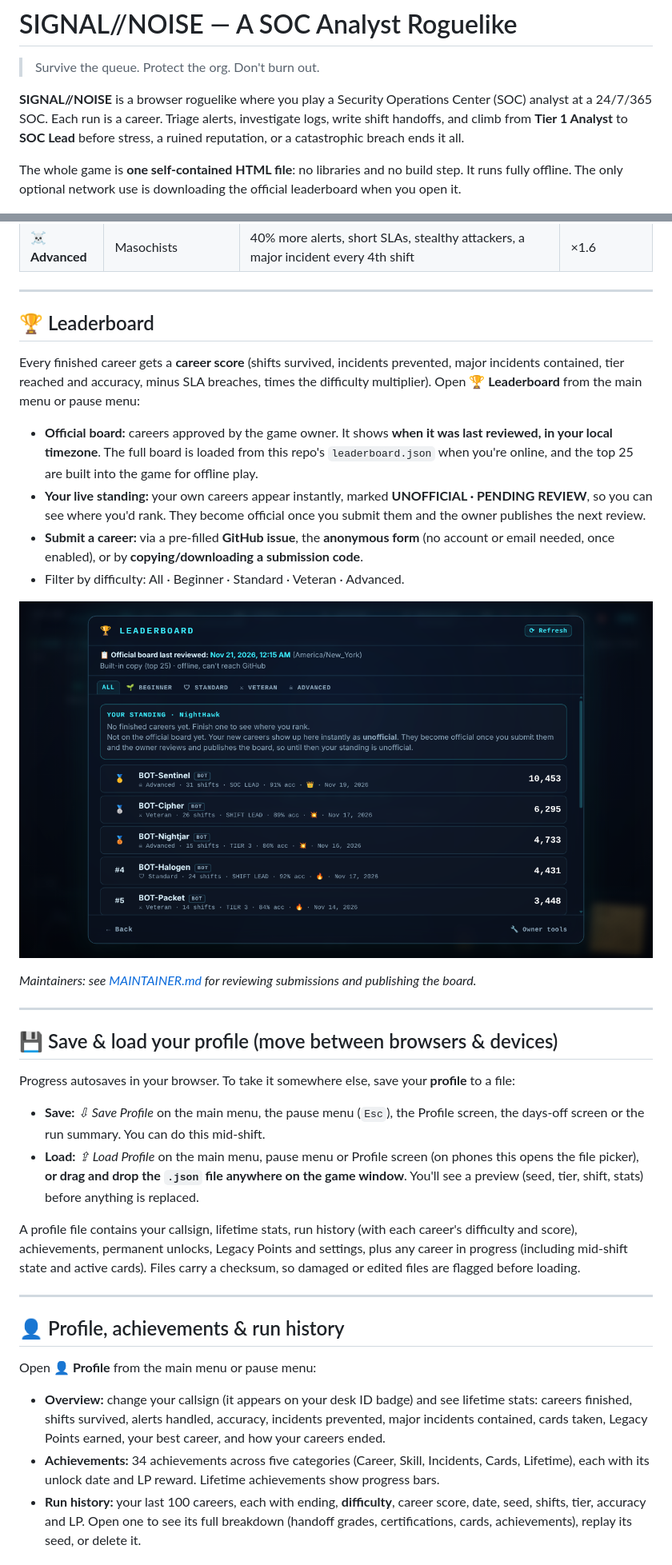
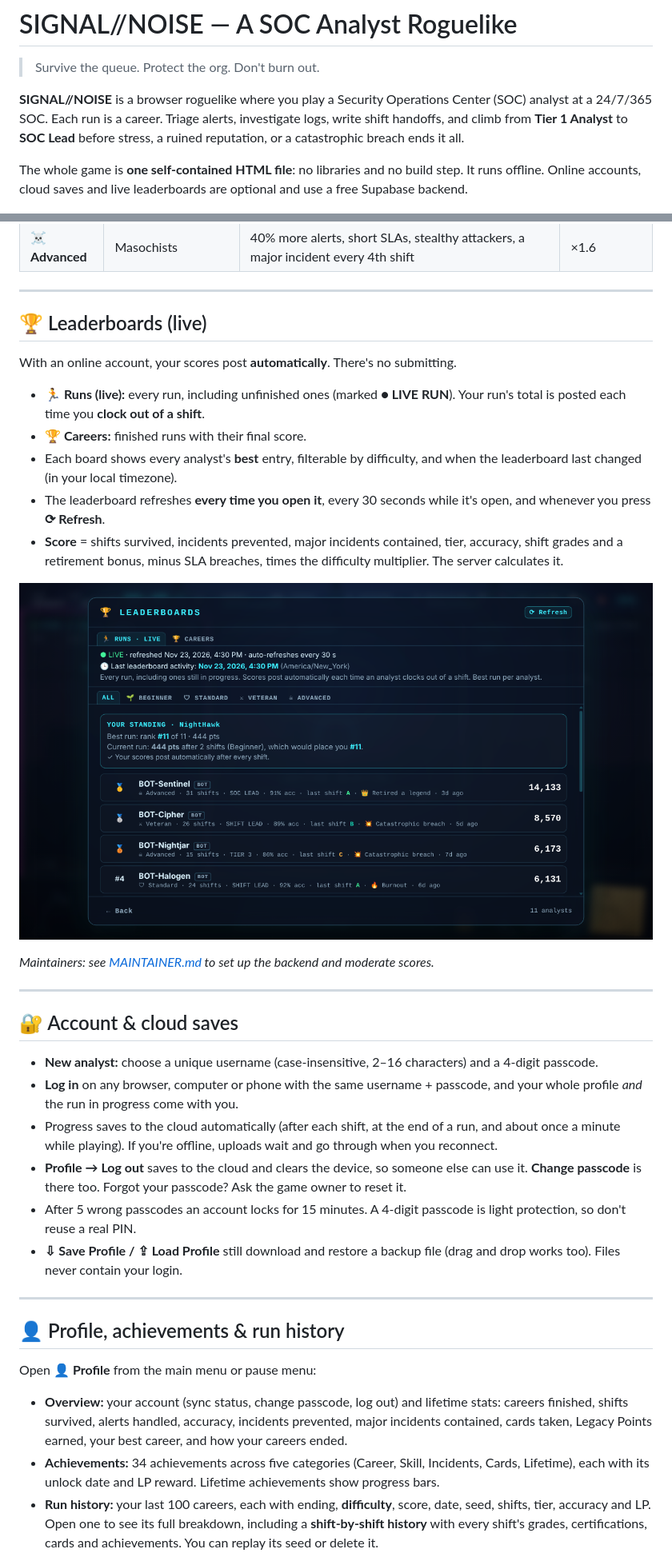
Before and after one commit to ShieldSyncOfficial/signal-noise, a Markdown page: README.md, 2 parts joined by grey strips. Shown at 80% size. Rendered like a GitHub page; pictures changed too: screenshots/leaderboard.png.

```diff
--- a/README.md
+++ b/README.md
@@ -4,7 +4,7 @@
 
 **SIGNAL//NOISE** is a browser roguelike where you play a Security Operations Center (SOC) analyst at a 24/7/365 SOC. Each run is a career. Triage alerts, investigate logs, write shift handoffs, and climb from **Tier 1 Analyst** to **SOC Lead** before stress, a ruined reputation, or a catastrophic breach ends it all.
 
-The whole game is **one self-contained HTML file**: no libraries and no build step. It runs fully offline. The only optional network use is downloading the official leaderboard when you open it.
+The whole game is **one self-contained HTML file**: no libraries and no build step. It runs offline. Online accounts, cloud saves and live leaderboards are optional and use a free Supabase backend.
 
 ![Day shift at the analyst's desk](screenshots/day-shift.png)
 
@@ -134,39 +147,38 @@ Choose a difficulty for each career. It's recorded in your run history and profi
 
 ---
 
-## 🏆 Leaderboard
+## 🏆 Leaderboards (live)
 
-Every finished career gets a **career score** (shifts survived, incidents prevented, major incidents contained, tier reached and accuracy, minus SLA breaches, times the difficulty multiplier). Open **🏆 Leaderboard** from the main menu or pause menu:
+With an online account, your scores post **automatically**. There's no submitting.
 
-- **Official board:** careers approved by the game owner. It shows **when it was last reviewed, in your local timezone**. The full board is loaded from this repo's `leaderboard.json` when you're online, and the top 25 are built into the game for offline play.
-- **Your live standing:** your own careers appear instantly, marked **UNOFFICIAL · PENDING REVIEW**, so you can see where you'd rank. They become official once you submit them and the owner publishes the next review.
-- **Submit a career:** via a pre-filled **GitHub issue**, the **anonymous form** (no account or email needed, once enabled), or by **copying/downloading a submission code**.
-- Filter by difficulty: All · Beginner · Standard · Veteran · Advanced.
+- **🏃 Runs (live):** every run, including unfinished ones (marked **● LIVE RUN**). Your run's total is posted each time you **clock out of a shift**.
+- **🏆 Careers:** finished runs with their final score.
+- Each board shows every analyst's **best** entry, filterable by difficulty, and when the leaderboard last changed (in your local timezone).
+- The leaderboard refreshes **every time you open it**, every 30 seconds while it's open, and whenever you press **⟳ Refresh**.
+- **Score** = shifts survived, incidents prevented, major incidents contained, tier, accuracy, shift grades and a retirement bonus, minus SLA breaches, times the difficulty multiplier. The server calculates it.
 
 ![Leaderboard](screenshots/leaderboard.png)
 
-*Maintainers: see [MAINTAINER.md](MAINTAINER.md) for reviewing submissions and publishing the board.*
+*Maintainers: see [MAINTAINER.md](MAINTAINER.md) to set up the backend and moderate scores.*
 
 ---
+## 🔐 Account & cloud saves
 
-## 💾 Save & load your profile (move between browsers & devices)
-
-Progress autosaves in your browser. To take it somewhere else, save your **profile** to a file:
-
-- **Save:** *⇩ Save Profile* on the main menu, the pause menu (`Esc`), the Profile screen, the days-off screen or the run summary. You can do this mid-shift.
-- **Load:** *⇪ Load Profile* on the main menu, pause menu or Profile screen (on phones this opens the file picker), **or drag and drop the `.json` file anywhere on the game window**. You'll see a preview (seed, tier, shift, stats) before anything is replaced.
-
-A profile file contains your callsign, lifetime stats, run history (with each career's difficulty and score), achievements, permanent unlocks, Legacy Points and settings, plus any career in progress (including mid-shift state and active cards). Files carry a checksum, so damaged or edited files are flagged before loading.
+- **New analyst:** choose a unique username (case-insensitive, 2–16 characters) and a 4-digit passcode.
+- **Log in** on any browser, computer or phone with the same username + passcode, and your whole profile *and* the run in progress come with you.
+- Progress saves to the cloud automatically (after each shift, at the end of a run, and about once a minute while playing). If you're offline, uploads wait and go through when you reconnect.
+- **Profile → Log out** saves to the cloud and clears the device, so someone else can use it. **Change passcode** is there too. Forgot your passcode? Ask the game owner to reset it.
+- After 5 wrong passcodes an account locks for 15 minutes. A 4-digit passcode is light protection, so don't reuse a real PIN.
+- **⇩ Save Profile / ⇪ Load Profile** still download and restore a backup file (drag and drop works too). Files never contain your login.
 
 ---
-
 ## 👤 Profile, achievements & run history
 
 Open **👤 Profile** from the main menu or pause menu:
 
-- **Overview:** change your callsign (it appears on your desk ID badge) and see lifetime stats: careers finished, shifts survived, alerts handled, accuracy, incidents prevented, major incidents contained, cards taken, Legacy Points earned, your best career, and how your careers ended.
+- **Overview:** your account (sync status, change passcode, log out) and lifetime stats: careers finished, shifts survived, alerts handled, accuracy, incidents prevented, major incidents contained, cards taken, Legacy Points earned, your best career, and how your careers ended.
 - **Achievements:** 34 achievements across five categories (Career, Skill, Incidents, Cards, Lifetime), each with its unlock date and LP reward. Lifetime achievements show progress bars.
-- **Run history:** your last 100 careers, each with ending, **difficulty**, career score, date, seed, shifts, tier, accuracy and LP. Open one to see its full breakdown (handoff grades, certifications, cards, achievements), replay its seed, or delete it.
+- **Run history:** your last 100 careers, each with ending, **difficulty**, score, date, seed, shifts, tier, accuracy and LP. Open one to see its full breakdown, including a **shift-by-shift history** with every shift's grades, certifications, cards and achievements. You can replay its seed or delete it.
 
 ![Profile overview](screenshots/profile.png)
 
```
Also changed, not shown: other parts of README.md (+20 -4 lines), MAINTAINER.md (+86 -62 lines), screenshots/shift-report.png (added), 2 other files.
